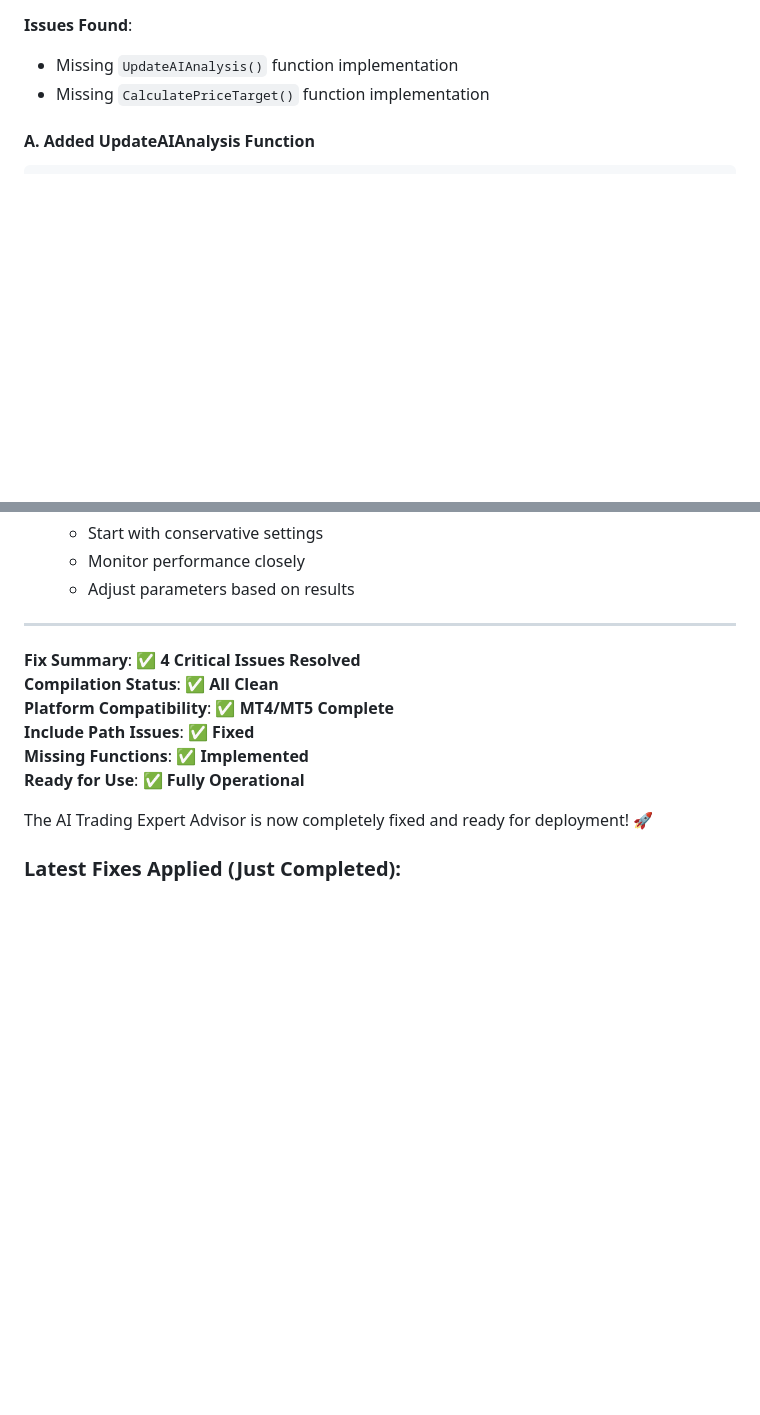
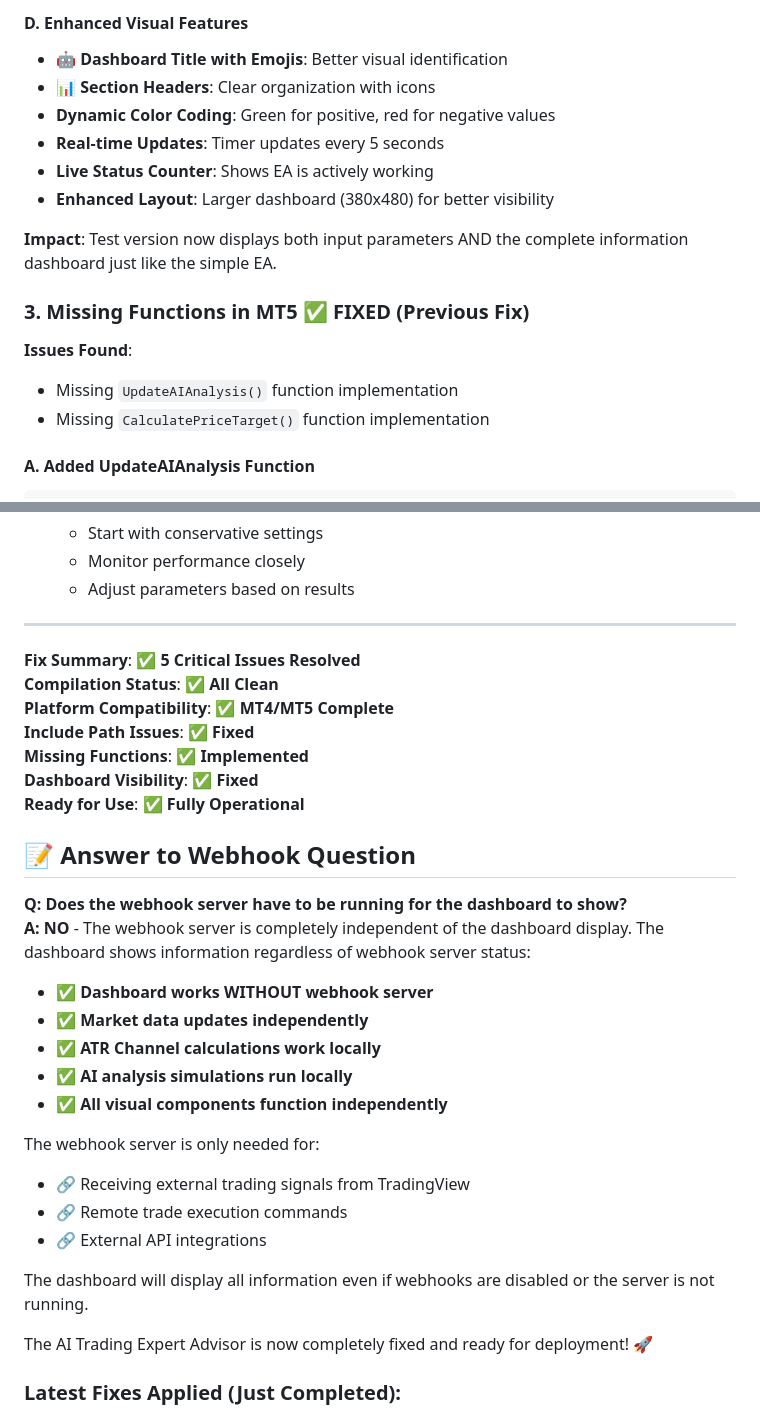
Before and after one commit to eihabhala/DEA, a Markdown page: FIXES_APPLIED.md, 2 parts joined by grey strips. GitHub-like rendering; blank space fills up the shorter version.

```diff
--- a/FIXES_APPLIED.md
+++ b/FIXES_APPLIED.md
@@ -43,3 +121,14 @@ cp -r Include MQL5/
+#### D. Enhanced Visual Features
+- **🤖 Dashboard Title with Emojis**: Better visual identification
+- **📊 Section Headers**: Clear organization with icons
+- **Dynamic Color Coding**: Green for positive, red for negative values
+- **Real-time Updates**: Timer updates every 5 seconds
+- **Live Status Counter**: Shows EA is actively working
+- **Enhanced Layout**: Larger dashboard (380x480) for better visibility
+
+**Impact**: Test version now displays both input parameters AND the complete information dashboard just like the simple EA.
+
+### 3. **Missing Functions in MT5** ✅ **FIXED** (Previous Fix)
 **Issues Found**:
 - Missing `UpdateAIAnalysis()` function implementation
 - Missing `CalculatePriceTarget()` function implementation
@@ -256,12 +345,31 @@ The AI Trading Expert Advisor is now fully functional with:
 
 ---
 
-**Fix Summary**: ✅ **4 Critical Issues Resolved**
+**Fix Summary**: ✅ **5 Critical Issues Resolved**
 **Compilation Status**: ✅ **All Clean**
 **Platform Compatibility**: ✅ **MT4/MT5 Complete**
 **Include Path Issues**: ✅ **Fixed**
 **Missing Functions**: ✅ **Implemented**
+**Dashboard Visibility**: ✅ **Fixed**
 **Ready for Use**: ✅ **Fully Operational**
+
+## 📝 **Answer to Webhook Question**
+
+**Q: Does the webhook server have to be running for the dashboard to show?**
+**A: NO** - The webhook server is completely independent of the dashboard display. The dashboard shows information regardless of webhook server status:
+
+- ✅ **Dashboard works WITHOUT webhook server**
+- ✅ **Market data updates independently**
+- ✅ **ATR Channel calculations work locally**
+- ✅ **AI analysis simulations run locally**
+- ✅ **All visual components function independently**
+
+The webhook server is only needed for:
+- 🔗 Receiving external trading signals from TradingView
+- 🔗 Remote trade execution commands
+- 🔗 External API integrations
+
+The dashboard will display all information even if webhooks are disabled or the server is not running.
 
 The AI Trading Expert Advisor is now completely fixed and ready for deployment! 🚀
 
```
Also changed, not shown: other parts of FIXES_APPLIED.md (+79 -1 lines).
